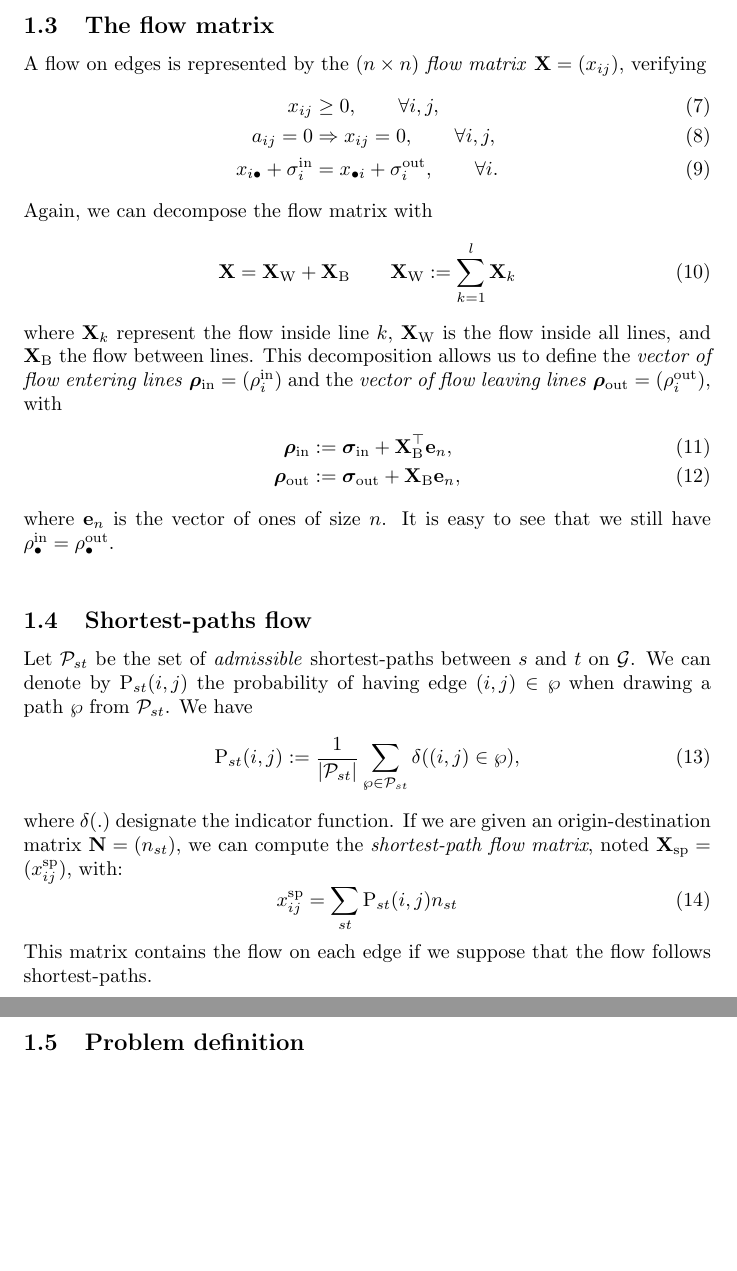
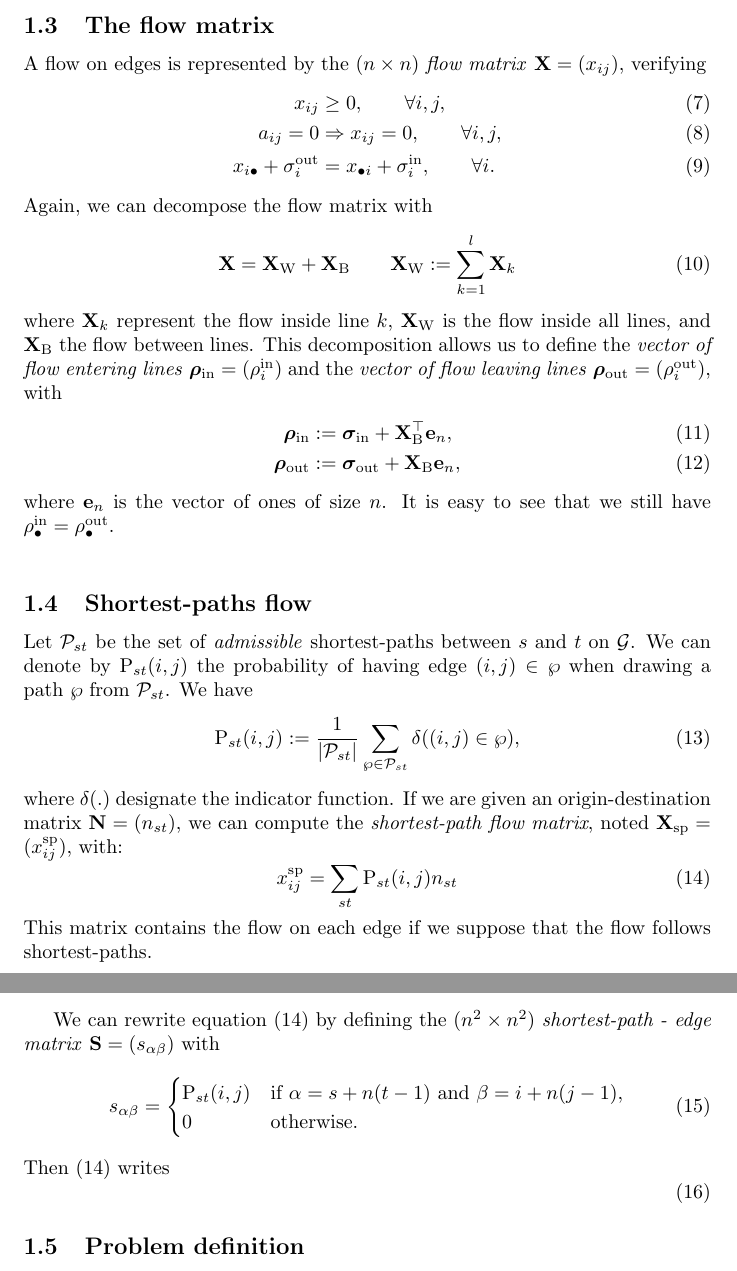
Before and after one commit to gguex/tl_study, a LaTeX document (multiple_lines/notes/latex/Notes_trajet.tex): two parts of pages 2 and 3 of 3, joined at a grey line, cut so that both start at the same text, the shorter picture padded with empty space. Compiled offline with pdfLaTeX.

Commit message:
Updated mutlilines notes

```diff
--- a/multiple_lines/notes/latex/Notes_trajet.tex
+++ b/multiple_lines/notes/latex/Notes_trajet.tex
@@ -48,7 +48,7 @@ A flow on edges is represented by the $(n \times n)$ \emph{flow matrix} $\mathbf
 \begin{align}
 x_{ij} &\geq 0, \qquad \forall i,j, \\
 a_{ij} = 0 &\Rightarrow x_{ij} = 0, \qquad \forall i,j, \\
-x_{i\bullet} + \sigma^\text{in}_i &= x_{\bullet i} + \sigma^\text{out}_i, \qquad \forall i.
+x_{i\bullet} + \sigma^\text{out}_i &= x_{\bullet i} + \sigma^\text{in}_i, \qquad \forall i.
 \end{align}
 Again, we can decompose the flow matrix with
 \begin{equation}
@@ -72,7 +72,19 @@ where $\delta(.)$ designate the indicator function. If we are given an origin-de
 \begin{equation}
 x^\text{sp}_{ij} = \sum_{st} \text{P}_{st}(i, j) n_{st} \label{sp_comp}
 \end{equation}
-This matrix contains the flow on each edge if we suppose that the flow follows shortest-paths.
+This matrix contains the flow on each edge if we suppose that the flow follows shortest-paths. \\
+
+We can rewrite equation (\ref{sp_comp}) by defining the $(n^2 \times n^2)$ \emph{shortest-path - edge matrix} $\mathbf{S} = (s_{\alpha \beta})$ with
+\begin{equation}
+s_{\alpha \beta} = \begin{cases}
+\text{P}_{st}(i, j) & \text{if } \alpha = s + n(t - 1) \text{ and }  \beta = i + n(j - 1), \\
+0 & \text{otherwise}.
+\end{cases}
+\end{equation}
+Then (\ref{sp_comp}) writes
+\begin{equation}
+\
+\end{equation}
 
 \subsection{Problem definition}
 
```
Also changed, not shown: multiple_lines/notes/latex/Notes_trajet.pdf, 3 other files.
